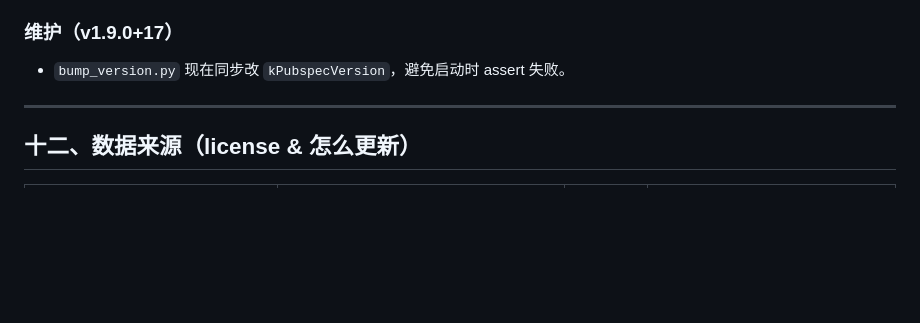
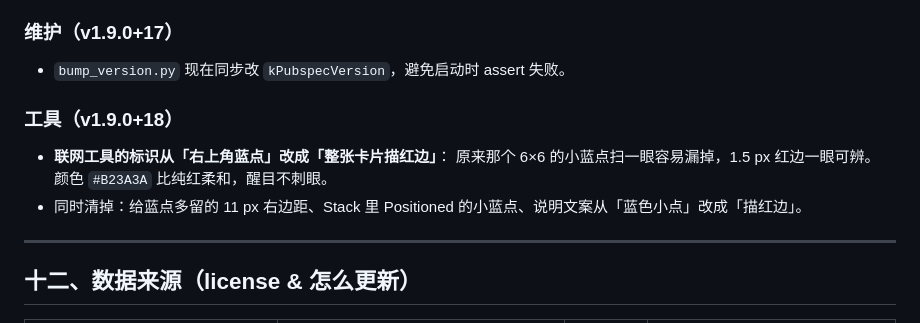
Before and after one commit to yinchenglu/studyhub, a Markdown page: README.md, the part around the change. Rendered like a GitHub page; blank space fills up the shorter version.

Commit message:
v1.9.0+18 README：补 +18 联网工具描红边的说明

```diff
--- a/README.md
+++ b/README.md
@@ -367,6 +367,12 @@ quiz/单词/英语四级核心词.json
 ### 维护（v1.9.0+17）
 - `bump_version.py` 现在同步改 `kPubspecVersion`，避免启动时 assert 失败。
 
+### 工具（v1.9.0+18）
+- **联网工具的标识从「右上角蓝点」改成「整张卡片描红边」**：
+  原来那个 6×6 的小蓝点扫一眼容易漏掉，1.5 px 红边一眼可辨。
+  颜色 `#B23A3A` 比纯红柔和，醒目不刺眼。
+- 同时清掉：给蓝点多留的 11 px 右边距、Stack 里 Positioned 的小蓝点、说明文案从「蓝色小点」改成「描红边」。
+
 ---
 
 ## 十二、数据来源（license & 怎么更新）
```
